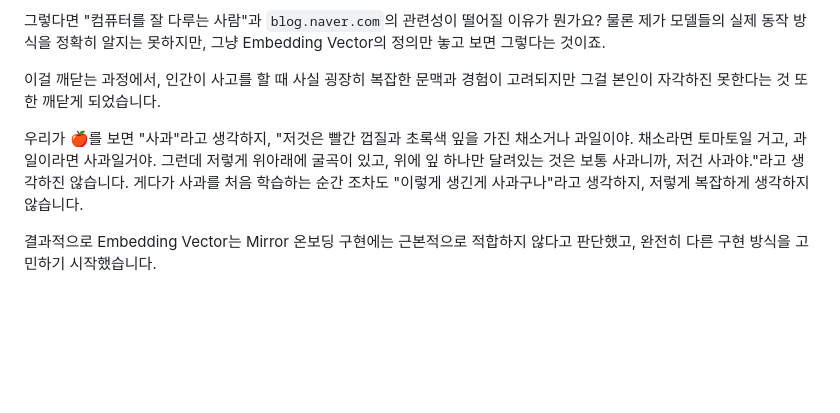
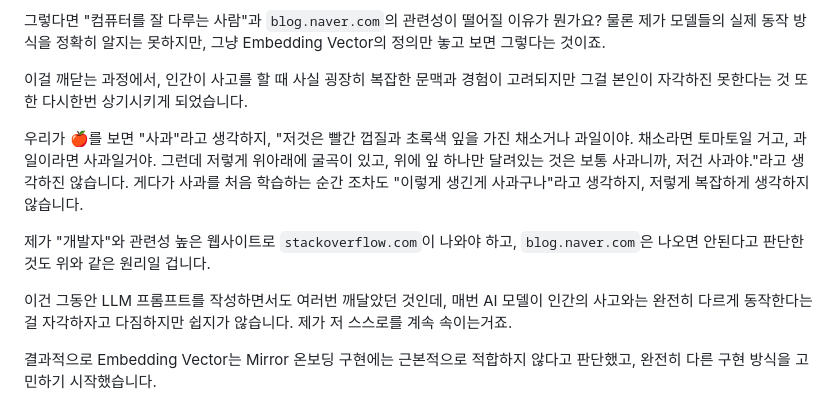
Before and after one commit to hoseungme/blog.hoseung.me, a Markdown page: posts/2025-04-13-mirror-onboading-llm/index.md, the part around the change. Rendered like a GitHub page; blank space fills up the shorter version.

Commit message:
fix 2025-04-13-mirror-onboading-llm

```diff
--- a/posts/2025-04-13-mirror-onboading-llm/index.md
+++ b/posts/2025-04-13-mirror-onboading-llm/index.md
@@ -146,9 +146,13 @@ Embedding Vector 모델의 역할은 텍스트가 가진 의미 자체를 수치
 
 그렇다면 "컴퓨터를 잘 다루는 사람"과 `blog.naver.com`의 관련성이 떨어질 이유가 뭔가요? 물론 제가 모델들의 실제 동작 방식을 정확히 알지는 못하지만, 그냥 Embedding Vector의 정의만 놓고 보면 그렇다는 것이죠.
 
-이걸 깨닫는 과정에서, 인간이 사고를 할 때 사실 굉장히 복잡한 문맥과 경험이 고려되지만 그걸 본인이 자각하진 못한다는 것 또한 깨닫게 되었습니다.
+이걸 깨닫는 과정에서, 인간이 사고를 할 때 사실 굉장히 복잡한 문맥과 경험이 고려되지만 그걸 본인이 자각하진 못한다는 것 또한 다시한번 상기시키게 되었습니다.
 
 우리가 🍎를 보면 "사과"라고 생각하지, "저것은 빨간 껍질과 초록색 잎을 가진 채소거나 과일이야. 채소라면 토마토일 거고, 과일이라면 사과일거야. 그런데 저렇게 위아래에 굴곡이 있고, 위에 잎 하나만 달려있는 것은 보통 사과니까, 저건 사과야."라고 생각하진 않습니다. 게다가 사과를 처음 학습하는 순간 조차도 "이렇게 생긴게 사과구나"라고 생각하지, 저렇게 복잡하게 생각하지 않습니다.
+
+제가 "개발자"와 관련성 높은 웹사이트로 `stackoverflow.com`이 나와야 하고, `blog.naver.com`은 나오면 안된다고 판단한 것도 위와 같은 원리일 겁니다.
+
+이건 그동안 LLM 프롬프트를 작성하면서도 여러번 깨달았던 것인데, 매번 AI 모델이 인간의 사고와는 완전히 다르게 동작한다는걸 자각하자고 다짐하지만 쉽지가 않습니다. 제가 저 스스로를 계속 속이는거죠.
 
 결과적으로 Embedding Vector는 Mirror 온보딩 구현에는 근본적으로 적합하지 않다고 판단했고, 완전히 다른 구현 방식을 고민하기 시작했습니다.
 
```
